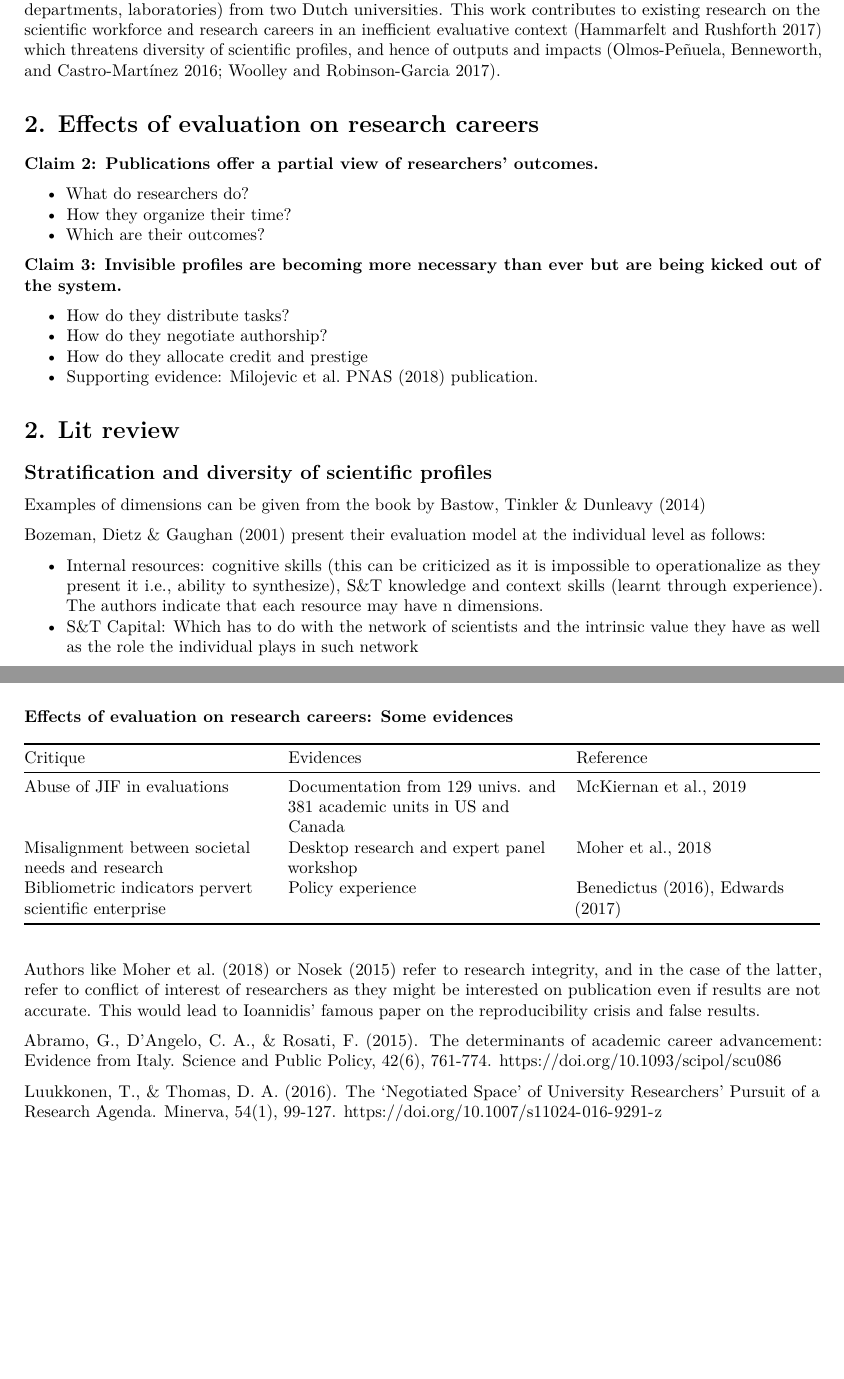
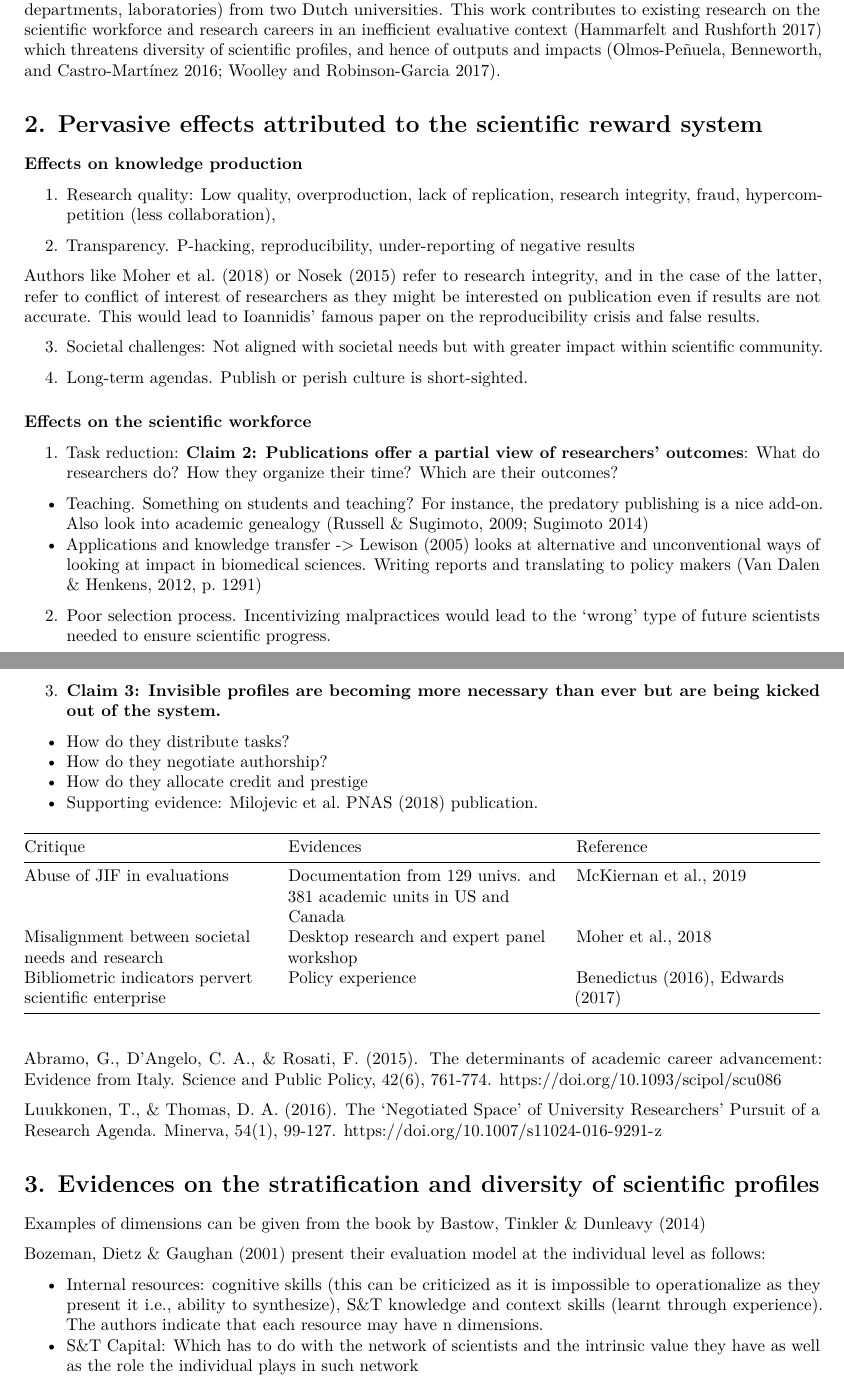
Before and after one commit to elrobin/tu-case-1, an R Markdown document (docs/codebook.Rmd): two parts of pages 2 and 3 of 11, joined at a grey line, cut so that both start at the same text, the shorter picture padded with empty space. Rendered offline with R 4.5, knitr and Pandoc, then LaTeX, with nearby package versions; drawn as R Markdown's standard PDF in place of the format the file asks for.

Commit message:
restructured section 2

```diff
--- a/docs/codebook.Rmd
+++ b/docs/codebook.Rmd
@@ -35,24 +35,52 @@ Finally, because a single set of criteria is defined for all scholars, research
 
 This article proposes an alternative model for evaluating scientists' performance. This approach balances between a conceptually-informed framework and a methodologically viable operationalization. We first provide evidences on the specific aspects that are being negatively affected by research evaluation schemes by reviewing previous empirical work. After reviewing the different proposals made in the literature, we propose a set of five performative dimensions which consider as policy-relevant when conducting research assessment of individuals. A key aspect of the model has to do with the networked nature of scientific work and hence, the heterogeneity of research profiles developed. Hence, how research trajectories develop and understanding how specialization on specific roles might affect such categories is a key point for our model. Also external factors affecting individuals' performance along with effects of evaluation on personal features such as gender, nationality or age, are considered as they can be directly or indirectly affected by research policies and evaluation schemes. The model is  implemented in a multiple-case study of six organisational subunits (i.e., departments, laboratories) from two Dutch universities. This work contributes to existing research on the scientific workforce and research careers in an inefficient evaluative context [@hammarfeltIndicatorsJudgmentDevices2017] which threatens diversity of scientific profiles, and hence of outputs and impacts [@olmos-penuelaDoesItTake2016; @woolley2014REFResults2017].
 
-# 2. Effects of evaluation on research careers
+# 2. Pervasive effects attributed to the scientific reward system
 
-**Claim 2: Publications offer a partial view of researchers' outcomes.**
 
--	What do researchers do?
--	How they organize their time?
--	Which are their outcomes?
 
-**Claim 3: Invisible profiles are becoming more necessary than ever but are being kicked out of the system.**
+
+
+### Effects on knowledge production
+
+1. Research quality: Low quality, overproduction, lack of replication, research integrity, fraud, hypercompetition (less collaboration),
+
+2. Transparency. P-hacking, reproducibility, under-reporting of negative results
+
+Authors like Moher et al. (2018) or Nosek (2015) refer to research integrity, and in the case of the latter, refer to conflict of interest of researchers as they might be interested on publication even if results are not accurate. This would lead to Ioannidis' famous paper on the reproducibility crisis and false results.
+
+3. Societal challenges: Not aligned with societal needs but with greater impact within scientific community.
+
+4. Long-term agendas. Publish or perish culture is short-sighted.
+
+### Effects on the scientific workforce
+
+1. Task reduction: **Claim 2: Publications offer a partial view of researchers' outcomes**: What do researchers do? How they organize their time?	Which are their outcomes?
+
+  - Teaching. Something on students and teaching? For instance, the predatory publishing is a nice add-on.  Also look into academic genealogy (Russell & Sugimoto, 2009; Sugimoto 2014)
+  - Applications and knowledge transfer -> Lewison (2005) looks at alternative and unconventional ways of looking at impact in biomedical sciences. Writing reports and translating to policy makers (Van Dalen & Henkens, 2012, p. 1291)
+
+2. Poor selection process. Incentivizing malpractices would lead to the 'wrong' type of future scientists needed to ensure scientific progress.
+
+3. **Claim 3: Invisible profiles are becoming more necessary than ever but are being kicked out of the system.**
 
 -	How do they distribute tasks?
 -	How do they negotiate authorship?
 -	How do they allocate credit and prestige
 -	Supporting evidence: Milojevic et al. PNAS (2018) publication.
 
-# 2. Lit review
+| Critique | Evidences | Reference|
+|----------|-----------|----------|
+|Abuse of JIF in evaluations| Documentation from 129 univs. and 381 academic units in US and Canada | McKiernan et al., 2019|
+|Misalignment between societal needs and research | Desktop research and expert panel workshop | Moher et al., 2018 |
+|Bibliometric indicators pervert scientific enterprise| Policy experience | Benedictus (2016), Edwards (2017)|
 
-## Stratification and diversity of scientific profiles
+
+Abramo, G., D'Angelo, C. A., & Rosati, F. (2015). The determinants of academic career advancement: Evidence from Italy. Science and Public Policy, 42(6), 761-774. https://doi.org/10.1093/scipol/scu086
+
+Luukkonen, T., & Thomas, D. A. (2016). The 'Negotiated Space' of University Researchers' Pursuit of a Research Agenda. Minerva, 54(1), 99-127. https://doi.org/10.1007/s11024-016-9291-z
+
+# 3. Evidences on the stratification and diversity of scientific profiles
 
 Examples of dimensions can be given from the book by Bastow, Tinkler & Dunleavy (2014)
 
@@ -69,20 +97,6 @@ Look into Whitley
 
 Look into Evaluative Inquiry
 
-### Effects of evaluation on research careers: Some evidences
-
-
-| Critique | Evidences | Reference|
-|----------|-----------|----------|
-|Abuse of JIF in evaluations| Documentation from 129 univs. and 381 academic units in US and Canada | McKiernan et al., 2019|
-|Misalignment between societal needs and research | Desktop research and expert panel workshop | Moher et al., 2018 |
-|Bibliometric indicators pervert scientific enterprise| Policy experience | Benedictus (2016), Edwards (2017)|
-
-Authors like Moher et al. (2018) or Nosek (2015) refer to research integrity, and in the case of the latter, refer to conflict of interest of researchers as they might be interested on publication even if results are not accurate. This would lead to Ioannidis' famous paper on the reproducibility crisis and false results.
-
-Abramo, G., D'Angelo, C. A., & Rosati, F. (2015). The determinants of academic career advancement: Evidence from Italy. Science and Public Policy, 42(6), 761-774. https://doi.org/10.1093/scipol/scu086
-
-Luukkonen, T., & Thomas, D. A. (2016). The 'Negotiated Space' of University Researchers' Pursuit of a Research Agenda. Minerva, 54(1), 99-127. https://doi.org/10.1007/s11024-016-9291-z
 
 ### Career trajectories
 Stephan & Levin -> In terms of productivity peaks and decline
```
Also changed, not shown: README.md, docs/codebook.tex, docs/codebook.Rmd (2 more changed lines), 3 other files.
